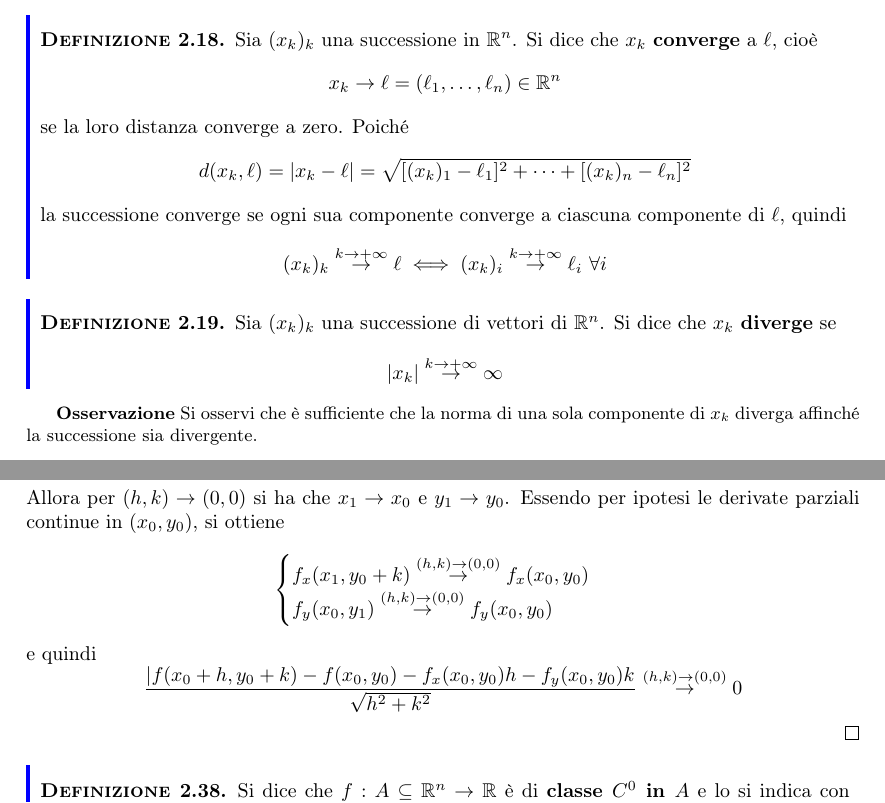
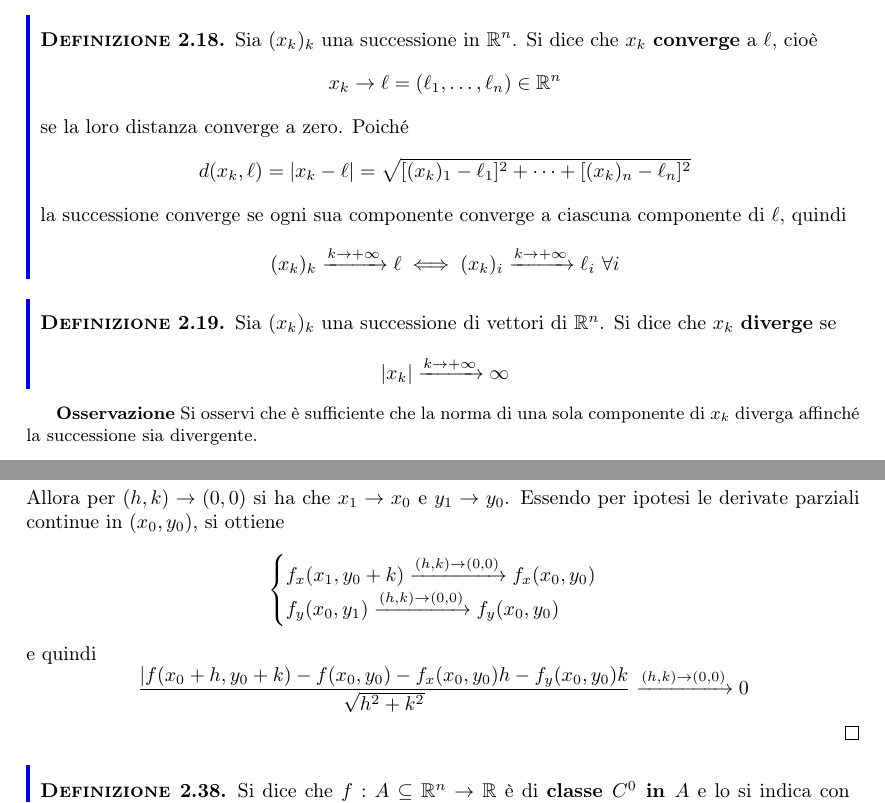
Before and after one commit to pieferrario/Appunti-di-AM2, a LaTeX book (main.tex, which reads Capitoli/Capitolo2/Funzioni multivariabile.tex): two parts of pages 22 and 34 of 124, joined at a grey line, cut so that both start at the same text. Compiled offline with pdfLaTeX.

Commit message:
Improve limits
replace \to + overset -> \xrightarrow

```diff
--- a/Capitoli/Capitolo2/Funzioni multivariabile.tex
+++ b/Capitoli/Capitolo2/Funzioni multivariabile.tex
@@ -186,13 +186,13 @@ Tramite la definizione di norma si può ottenere la definizione di \textbf{dista
     \end{equation*}
     la successione converge se ogni sua componente converge a ciascuna componente di $\ell$, quindi
     \begin{equation*}
-        (x_k)_k \overset{k\to+\infty}{\to} \ell \iff (x_k)_i \overset{k\to+\infty}{\to} \ell_i \ \forall i
+        (x_k)_k \xrightarrow{k\to+\infty} \ell \iff (x_k)_i \xrightarrow{k\to+\infty} \ell_i \ \forall i
     \end{equation*}
 \end{definition}
 \begin{definition}
     Sia $(x_k)_k$ una successione di vettori di $\mathbb{R}^n$. Si dice che $x_k$ \textbf{diverge} se
     \begin{equation*}
-        |x_k| \overset{k\to+\infty}{\to} \infty
+        |x_k| \xrightarrow{k\to+\infty} \infty
     \end{equation*}
     \end{definition}
     \begin{oss}
@@ -787,13 +787,13 @@ Se nello studio di funzioni monovariabile era possibile dimostrare che una funzi
         Allora per $(h,k) \to (0,0)$ si ha che $x_1 \to x_0$ e $y_1 \to y_0$. Essendo per ipotesi le derivate parziali continue in $(x_0, y_0)$, si ottiene
         \begin{equation*}
             \begin{cases}
-                f_x(x_1, y_0+k) \overset{(h, k) \to (0,0)}{\to} f_x(x_0, y_0)\\
-                f_y(x_0, y_1) \overset{(h, k) \to (0,0)}{\to} f_y(x_0, y_0)
+                f_x(x_1, y_0+k) \xrightarrow{(h, k) \to (0,0)} f_x(x_0, y_0)\\
+                f_y(x_0, y_1) \xrightarrow{(h, k) \to (0,0)} f_y(x_0, y_0)
             \end{cases}
         \end{equation*}
         e quindi
         \begin{equation*}
-            \frac{|f(x_0+h, y_0+k)-f(x_0, y_0)-f_x(x_0, y_0)h-f_y(x_0, y_0)k}{\sqrt{h^2+k^2}} \overset{(h,k)\to(0,0)}{\to} 0
+            \frac{|f(x_0+h, y_0+k)-f(x_0, y_0)-f_x(x_0, y_0)h-f_y(x_0, y_0)k}{\sqrt{h^2+k^2}} \xrightarrow{(h,k)\to(0,0)} 0
         \end{equation*}
     \end{proof}
 \begin{definition} \label{Def:C0 e C1}
```
Also changed, not shown: Capitoli/Capitolo7/Successioni e serie di funzioni.tex (+5 -5 lines), Capitoli/Capitolo2/Funzioni multivariabile.tex (2 more changed lines).
